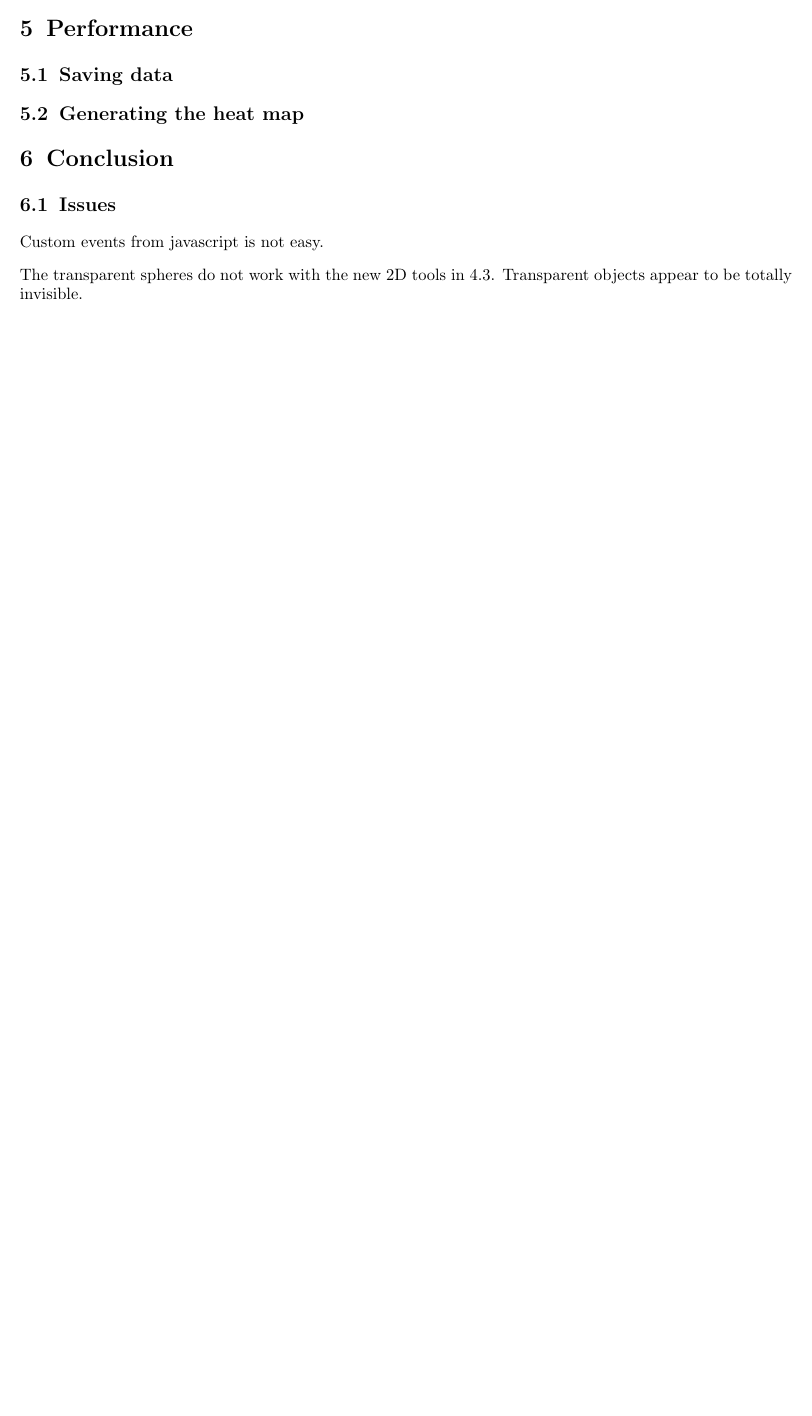
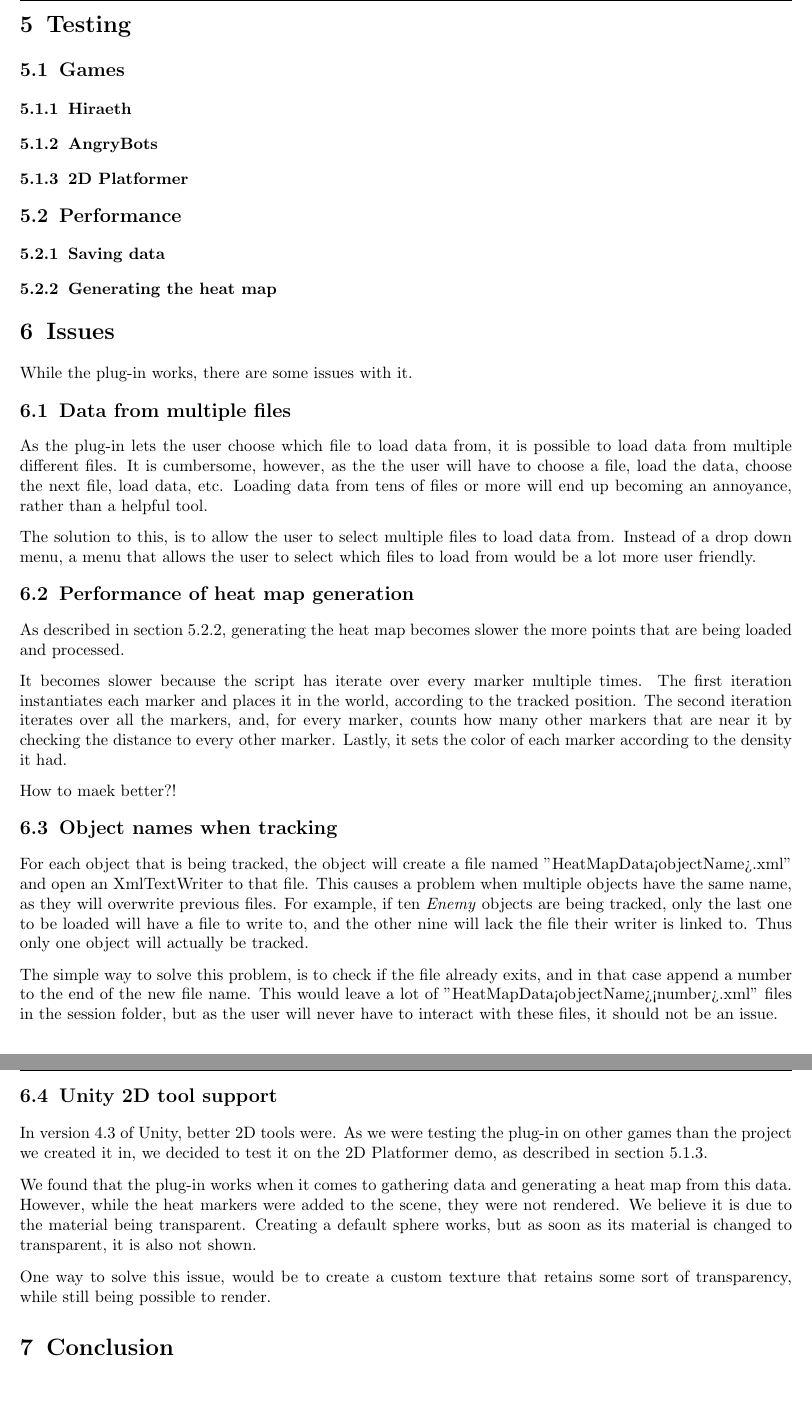
Before and after one commit to esfdk/GameEnginesE2013, a LaTeX document (Reports/jcgr/Report - Heat Map.tex, which reads Reports/jcgr/Sections/05_Performance.tex, Reports/jcgr/Sections/06_Conclusion.tex, Reports/jcgr/Sections/06_Issues.tex): part of page 7 of 7 before the commit and two parts of pages 7 and 8 of 8 after it, the two joined at a grey line, cut at the place of the change, the shorter picture padded with empty space. Compiled offline with pdfLaTeX.

Commit message:
Report + small code change.

```diff
--- a/Reports/jcgr/Sections/05_Performance.tex
+++ b/Reports/jcgr/Sections/05_Performance.tex
@@ -1,8 +1,36 @@
-\section{Performance}
-\label{Performance}
+\section{Testing}
+\label{Testing}
 
-\subsection{Saving data}
-\label{Performance_Saving}
 
-\subsection{Generating the heat map}
-\label{Performance_Generating}
+
+\subsection{Games}
+\label{Testing_Games}
+
+
+
+\subsubsection{Hiraeth}
+\label{Testing_Games_Hiraeth}
+
+
+
+\subsubsection{AngryBots}
+\label{Testing_Games_AB}
+
+
+
+\subsubsection{2D Platformer}
+\label{Testing_Games_2D}
+
+
+
+\subsection{Performance}
+\label{Testing_Performance}
+
+
+\subsubsection{Saving data}
+\label{Testing_Performance_Saving}
+
+
+
+\subsubsection{Generating the heat map}
+\label{Testing_Performance_Generating}
--- a/Reports/jcgr/Sections/06_Conclusion.tex
+++ /dev/null
@@ -1,7 +0,0 @@
-\section{Conclusion}
-
-
-\subsection{Issues}
-Custom events from javascript is not easy.
-
-The transparent spheres do not work with the new 2D tools in 4.3. Transparent objects appear to be totally invisible.
--- /dev/null
+++ b/Reports/jcgr/Sections/06_Issues.tex
@@ -0,0 +1,36 @@
+\section{Issues}
+\label{Issues}
+
+While the plug-in works, there are some issues with it.
+
+\subsection{Data from multiple files}
+\label{Issues_MoreFiles}
+
+As the plug-in lets the user choose which file to load data from, it is possible to load data from multiple different files. It is cumbersome, however, as the the user will have to choose a file, load the data, choose the next file, load data, etc. Loading data from tens of files or more will end up becoming an annoyance, rather than a helpful tool.
+
+The solution to this, is to allow the user to select multiple files to load data from. Instead of a drop down menu, a menu that allows the user to select which files to load from would be a lot more user friendly.
+
+\subsection{Performance of heat map generation}
+\label{Issues_GenerationPerformance}
+
+As described in section \ref{Testing_Performance_Generating}, generating the heat map becomes slower the more points that are being loaded and processed.
+
+It becomes slower because the script has iterate over every marker multiple times. The first iteration instantiates each marker and places it in the world, according to the tracked position. The second iteration iterates over all the markers, and, for every marker, counts how many other markers that are near it by checking the distance to every other marker. Lastly, it sets the color of each marker according to the density it had.
+
+How to maek better?!
+
+\subsection{Object names when tracking}
+\label{Issues_UniqueNames}
+
+For each object that is being tracked, the object will create a file named "HeatMapData<objectName>.xml" and open an XmlTextWriter to that file. This causes a problem when multiple objects have the same name, as they will overwrite previous files. For example, if ten \textit{Enemy} objects are being tracked, only the last one to be loaded will have a file to write to, and the other nine will lack the file their writer is linked to. Thus only one object will actually be tracked.
+
+The simple way to solve this problem, is to check if the file already exits, and in that case append a number to the end of the new file name. This would leave a lot of "HeatMapData<objectName><number>.xml" files in the session folder, but as the user will never have to interact with these files, it should not be an issue.
+
+\subsection{Unity 2D tool support}
+\label{Issues_2DSupport}
+
+In version 4.3 of Unity, better 2D tools were. As we were testing the plug-in on other games than the project we created it in, we decided to test it on the 2D Platformer demo, as described in section \ref{Testing_Games_2D}.
+
+We found that the plug-in works when it comes to gathering data and generating a heat map from this data. However, while the heat markers were added to the scene, they were not rendered. We believe it is due to the material being transparent. Creating a default sphere works, but as soon as its material is changed to transparent, it is also not shown.
+
+One way to solve this issue, would be to create a custom texture that retains some sort of transparency, while still being possible to render.
--- /dev/null
+++ b/Reports/jcgr/Sections/07_Conclusion.tex
@@ -0,0 +1 @@
+\section{Conclusion}
```
Also changed, not shown: Reports/jcgr/Report - Heat Map.tex (+2 -1 lines), Reports/jcgr/Sections/02_Overview.tex (+1 -1 lines), Reports/jcgr/Sections/04_CodeOverview.tex (+4 -1 lines), Reports/jcgr/Sections/04_HowToUse.tex (deleted, +0 -10 lines), Reports/jcgr/Images/Test_AngryBots.PNG (added), Reports/jcgr/Images/Test_AngryBots_Transparancy.PNG (added), Reports/jcgr/Report - Heat Map.pdf, 7 other files.
